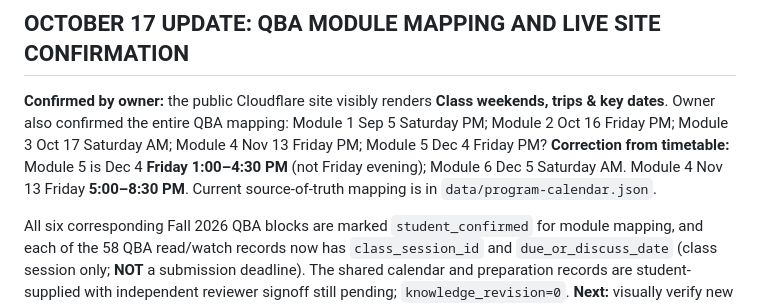
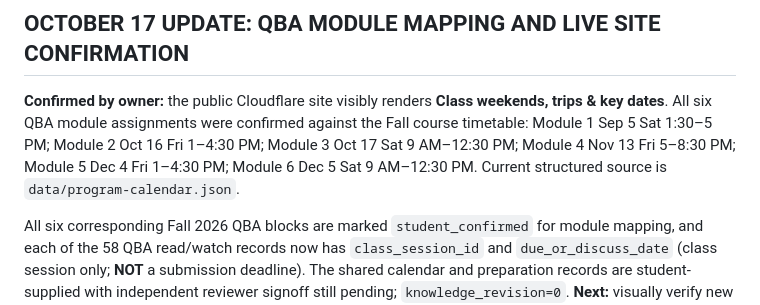
Before and after one commit to martinperrinemp/baylor-emba-hub, a Markdown page: docs/PROJECT-HANDOFF.md, the part around the change. Drawn GitHub-style.

Commit message:
Clarify user-confirmed Fall 2026 QBA class times precisely

```diff
--- a/docs/PROJECT-HANDOFF.md
+++ b/docs/PROJECT-HANDOFF.md
@@ -2,7 +2,7 @@
 
 ## OCTOBER 17 UPDATE: QBA MODULE MAPPING AND LIVE SITE CONFIRMATION
 
-**Confirmed by owner:** the public Cloudflare site visibly renders **Class weekends, trips & key dates**. Owner also confirmed the entire QBA mapping: Module 1 Sep 5 Saturday PM; Module 2 Oct 16 Friday PM; Module 3 Oct 17 Saturday AM; Module 4 Nov 13 Friday PM; Module 5 Dec 4 Friday PM? **Correction from timetable:** Module 5 is Dec 4 **Friday 1:00–4:30 PM** (not Friday evening); Module 6 Dec 5 Saturday AM. Module 4 Nov 13 Friday **5:00–8:30 PM**. Current source-of-truth mapping is in `data/program-calendar.json`.
+**Confirmed by owner:** the public Cloudflare site visibly renders **Class weekends, trips & key dates**. All six QBA module assignments were confirmed against the Fall course timetable: Module 1 Sep 5 Sat 1:30–5 PM; Module 2 Oct 16 Fri 1–4:30 PM; Module 3 Oct 17 Sat 9 AM–12:30 PM; Module 4 Nov 13 Fri 5–8:30 PM; Module 5 Dec 4 Fri 1–4:30 PM; Module 6 Dec 5 Sat 9 AM–12:30 PM. Current structured source is `data/program-calendar.json`.
 
 All six corresponding Fall 2026 QBA blocks are marked `student_confirmed` for module mapping, and each of the 58 QBA read/watch records now has `class_session_id` and `due_or_discuss_date` (class session only; **NOT** a submission deadline). The shared calendar and preparation records are student-supplied with independent reviewer signoff still pending; `knowledge_revision=0`. **Next:** visually verify new *QBA 5330 · Module N* labels and QBA module date filters on the live page after this merge. Do not revisit the already-confirmed mapping or invent additional deadlines.
 
```
